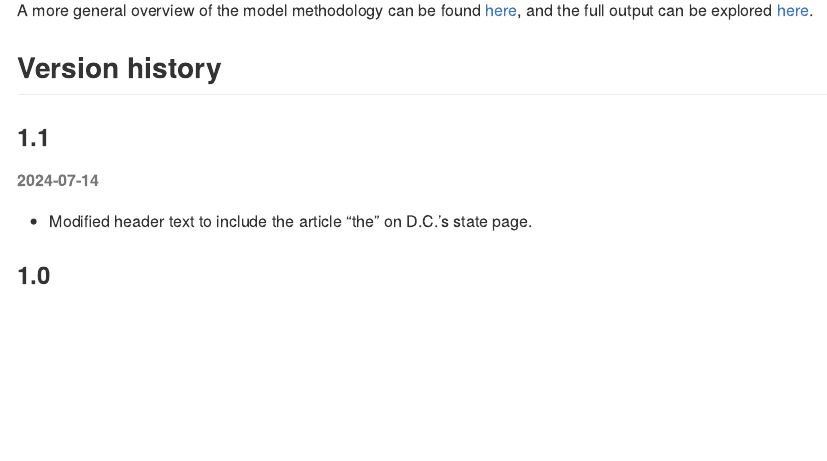
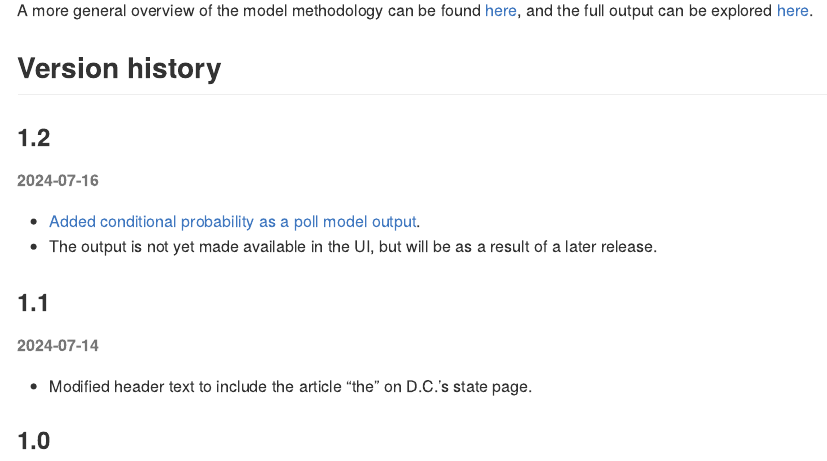
Before and after one commit to markjrieke/2024-potus, an R Markdown document (README.Rmd): the page in a window 1100 px wide, from 300 px down. The pictures show the output file README.md that the author committed with the source, drawn offline in the style of GitHub.

Commit message:
update READMEs for 1.2

```diff
--- a/README.Rmd
+++ b/README.Rmd
@@ -11,6 +11,13 @@ The model improves upon the [Economist's 2020 model](https://github.com/TheEcono
 A more general overview of the model methodology can be found [here](https://www.thedatadiary.net/posts/2024-07-04-forecast-methodology/), and the full output can be explored [here](https://www.thedatadiary.net/2024-potus/national).
 
 ## Version history
+
+### 1.2
+
+###### 2024-07-16
+
+* [Added conditional probability as a poll model output](https://github.com/markjrieke/2024-potus/commit/6eee3a3a8d08b6df66f71c3961e049fd91494c79).
+* The output is not yet made available in the UI, but will be as a result of a later release.
 
 ### 1.1
 
```
Also changed, not shown: R/README.md, README.md, out/README.md.
